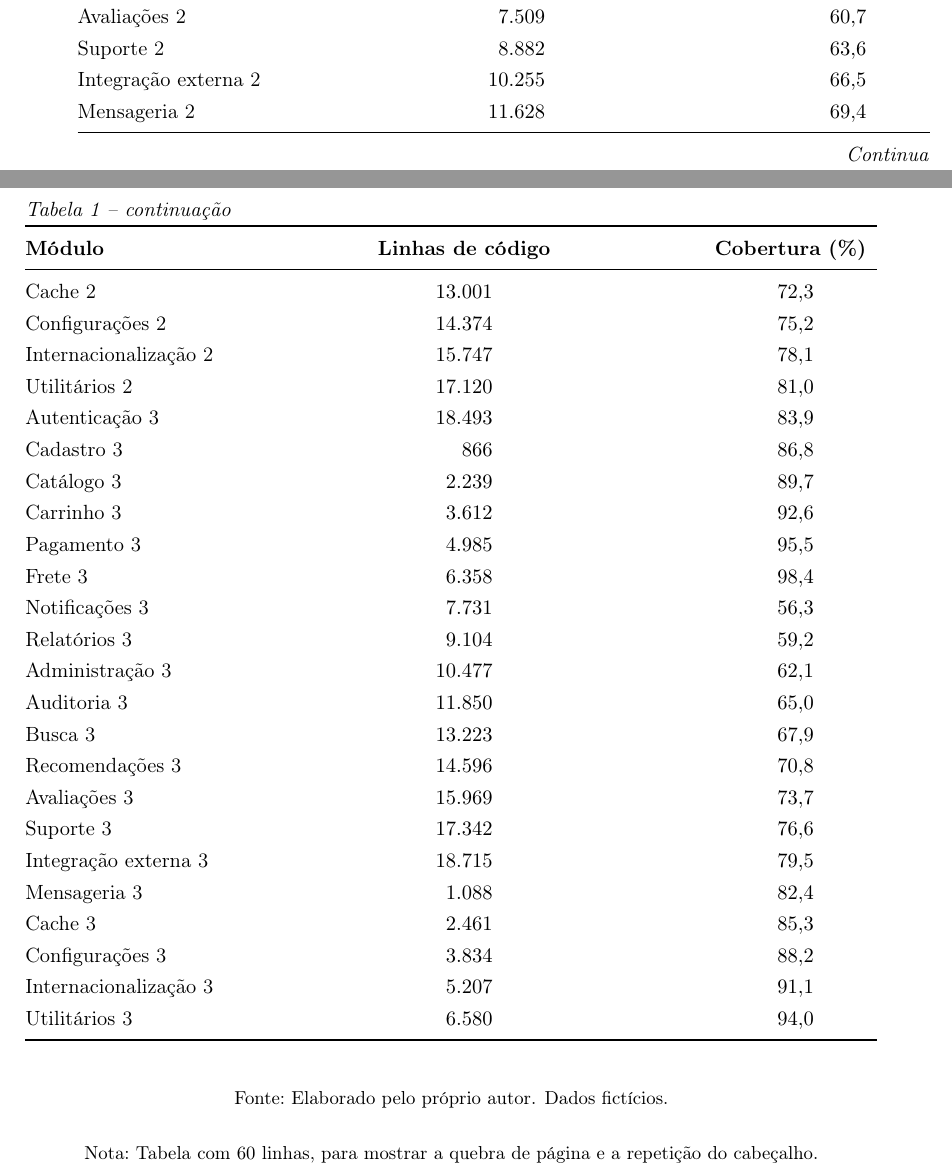
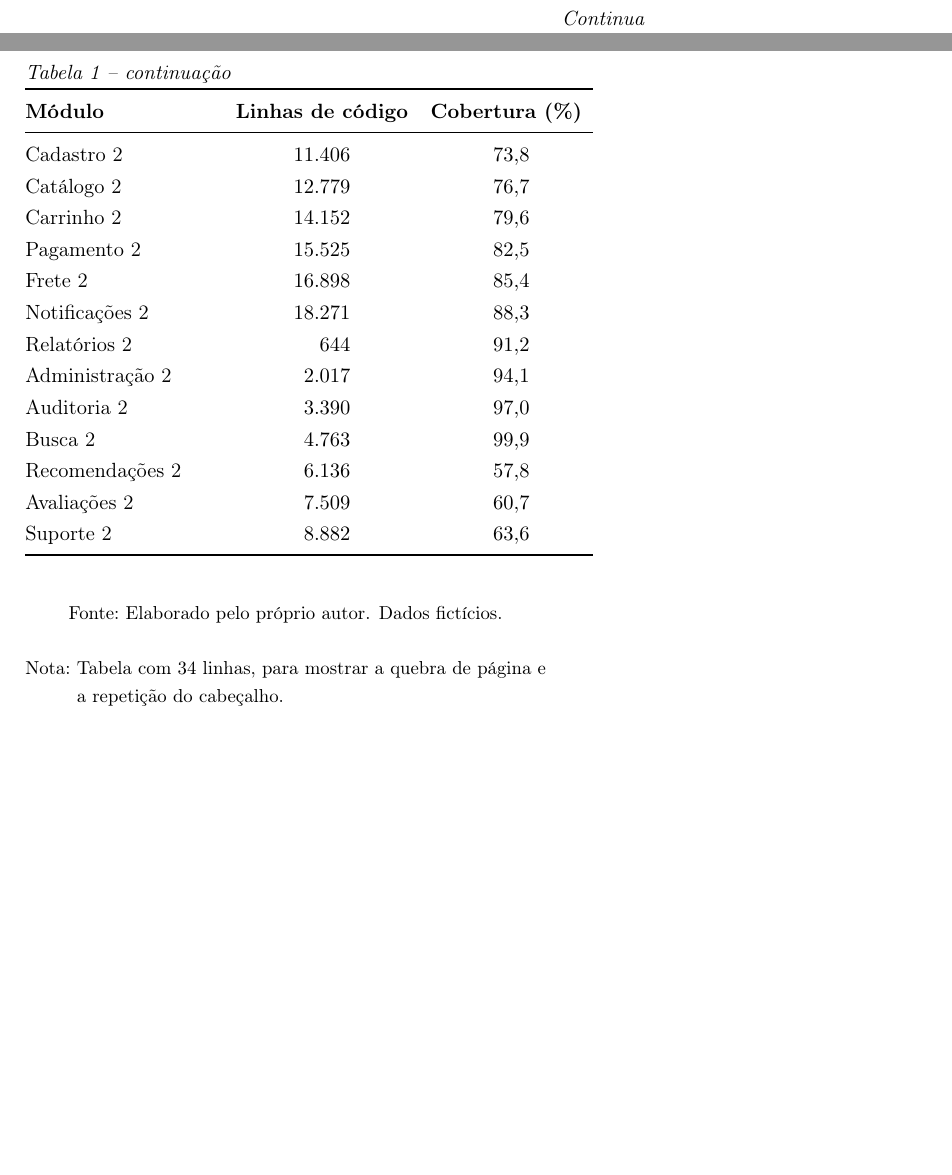
Before and after one commit to Smarzaro/latex-academico, a LaTeX thesis (exemplos/tabelas/tabela-longa.tex): two parts of pages 1 and 2 of 2, joined at a grey line, cut so that both start at the same text, the shorter picture padded with empty space. Compiled offline with pdfLaTeX.

Commit message:
Linhas de código com até 78 colunas e tabela longa mais curta (34 linhas, papel A5)

```diff
--- a/exemplos/tabelas/tabela-longa.tex
+++ b/exemplos/tabelas/tabela-longa.tex
@@ -1,7 +1,8 @@
 % Exemplo: tabela longa (mais de uma página) com longtable: cabeçalho repetido e "Continua"
 % Compilar: latexmk -pdf tabela-longa.tex         Testado com: abntex2, TeX Live 2024 ou mais recente
 % O longtable não é um float: o título é o \caption da primeira linha e o rodapé vem após a tabela.
-\documentclass[12pt, a4paper, brazilian]{abntex2}
+% papel A5: com poucas linhas, a tabela já passa para a página seguinte
+\documentclass[12pt, a5paper, brazilian]{abntex2}
 \usepackage[T1]{fontenc}
 \usepackage{longtable}
 \usepackage{booktabs}
@@ -68,37 +69,11 @@ A \autoref{tab:longa} ocupa mais de uma página.
   Recomendações 2            &  6136 &  57,8 \\
   Avaliações 2               &  7509 &  60,7 \\
   Suporte 2                  &  8882 &  63,6 \\
-  Integração externa 2       & 10255 &  66,5 \\
-  Mensageria 2               & 11628 &  69,4 \\
-  Cache 2                    & 13001 &  72,3 \\
-  Configurações 2            & 14374 &  75,2 \\
-  Internacionalização 2      & 15747 &  78,1 \\
-  Utilitários 2              & 17120 &  81,0 \\
-  Autenticação 3             & 18493 &  83,9 \\
-  Cadastro 3                 &   866 &  86,8 \\
-  Catálogo 3                 &  2239 &  89,7 \\
-  Carrinho 3                 &  3612 &  92,6 \\
-  Pagamento 3                &  4985 &  95,5 \\
-  Frete 3                    &  6358 &  98,4 \\
-  Notificações 3             &  7731 &  56,3 \\
-  Relatórios 3               &  9104 &  59,2 \\
-  Administração 3            & 10477 &  62,1 \\
-  Auditoria 3                & 11850 &  65,0 \\
-  Busca 3                    & 13223 &  67,9 \\
-  Recomendações 3            & 14596 &  70,8 \\
-  Avaliações 3               & 15969 &  73,7 \\
-  Suporte 3                  & 17342 &  76,6 \\
-  Integração externa 3       & 18715 &  79,5 \\
-  Mensageria 3               &  1088 &  82,4 \\
-  Cache 3                    &  2461 &  85,3 \\
-  Configurações 3            &  3834 &  88,2 \\
-  Internacionalização 3      &  5207 &  91,1 \\
-  Utilitários 3              &  6580 &  94,0 \\
 \end{longtable}
 }
 \nopagebreak
 \fonte{Elaborado pelo próprio autor. Dados fictícios.}
-\nota{Tabela com 60 linhas, para mostrar a quebra de página e a repetição
+\nota{Tabela com 34 linhas, para mostrar a quebra de página e a repetição
   do cabeçalho.}
 %%END:tabelalonga
 
```
Also changed, not shown: CHANGES.md (+8 -0 lines), exemplos/abntex2/tcc-esqueleto.tex (+5 -5 lines), exemplos/areas/programacao.tex (+2 -1 lines), exemplos/avaliacoes/prova-versoes.tex (+5 -4 lines), exemplos/basico/estrutura-minima.tex (+3 -3 lines), exemplos/basico/hifenizacao.tex (+2 -2 lines), exemplos/basico/notas-e-links.tex (+4 -4 lines), exemplos/codigo/listings-json.tex (+2 -1 lines), exemplos/cronograma/cronograma-gantt.tex (+4 -4 lines), exemplos/figuras/ambientes-flutuantes.tex (+1 -1 lines), exemplos/referencias/ajustes-abnt.tex (+2 -1 lines), 1 other file.
